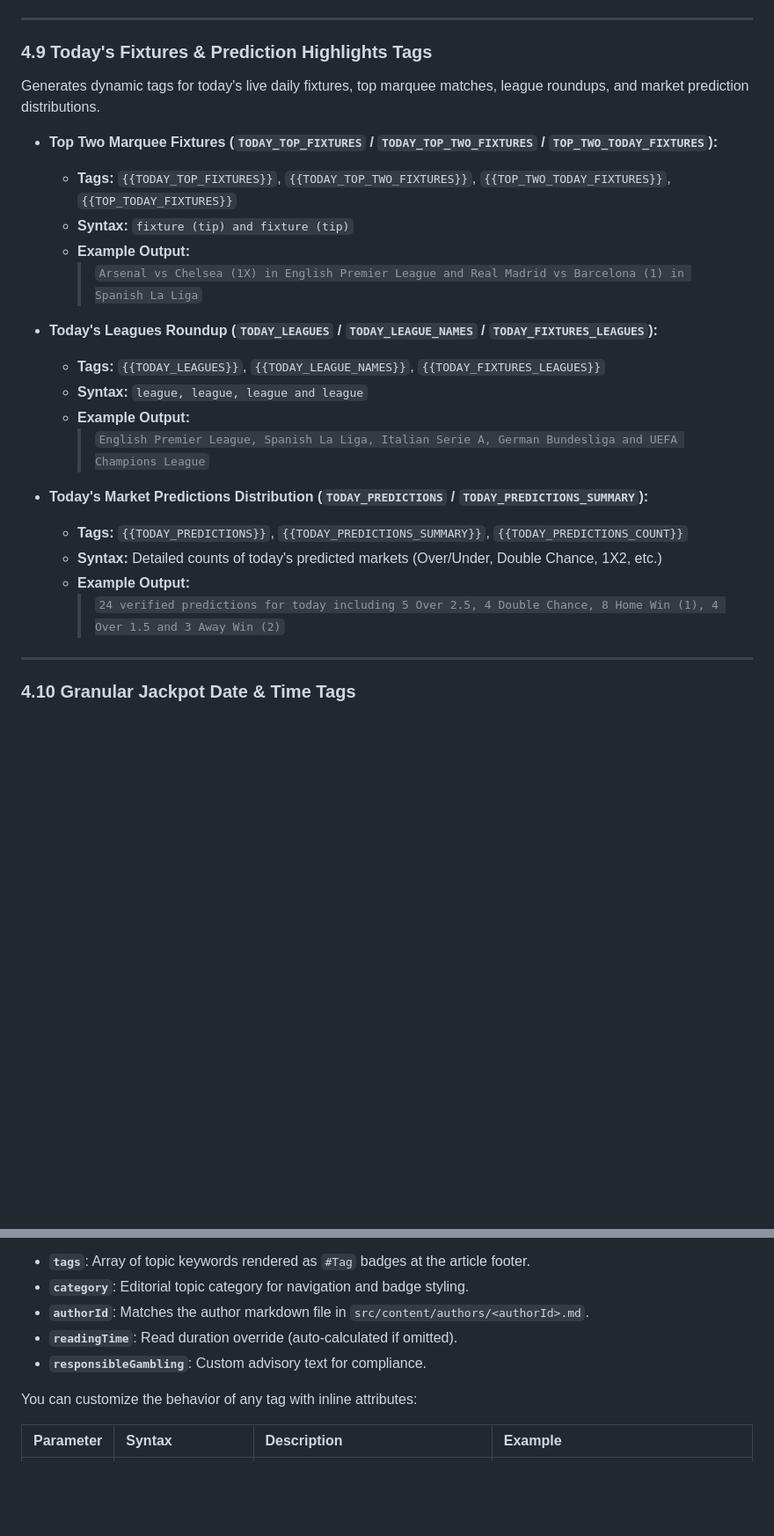
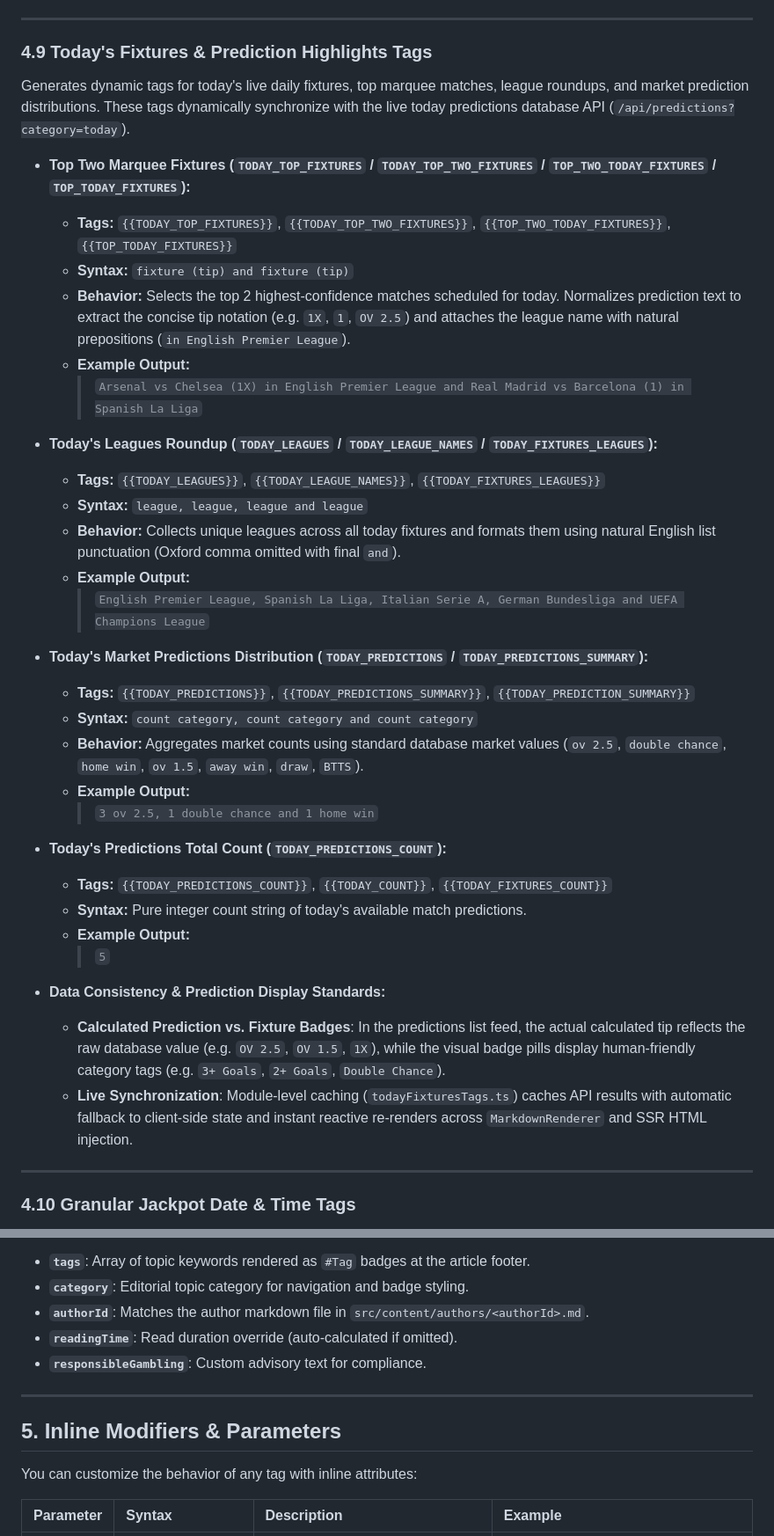
Before and after one commit to kimkimani/sokaking, a Markdown page: README.md, 2 parts joined by grey strips. Shown at 88% size. Drawn GitHub-style; blank space fills up the shorter version.

Commit message:
Document dynamic tags and shortcodes system including today category tags

```diff
--- a/README.md
+++ b/README.md
@@ -178,25 +178,38 @@ Generates ranked tables of the fixtures with the highest statistical model confi
 ---
 
 ### 4.9 Today's Fixtures & Prediction Highlights Tags
-Generates dynamic tags for today's live daily fixtures, top marquee matches, league roundups, and market prediction distributions.
+Generates dynamic tags for today's live daily fixtures, top marquee matches, league roundups, and market prediction distributions. These tags dynamically synchronize with the live today predictions database API (`/api/predictions?category=today`).
 
-- **Top Two Marquee Fixtures (`TODAY_TOP_FIXTURES` / `TODAY_TOP_TWO_FIXTURES` / `TOP_TWO_TODAY_FIXTURES`):**
+- **Top Two Marquee Fixtures (`TODAY_TOP_FIXTURES` / `TODAY_TOP_TWO_FIXTURES` / `TOP_TWO_TODAY_FIXTURES` / `TOP_TODAY_FIXTURES`):**
   - **Tags:** `{{TODAY_TOP_FIXTURES}}`, `{{TODAY_TOP_TWO_FIXTURES}}`, `{{TOP_TWO_TODAY_FIXTURES}}`, `{{TOP_TODAY_FIXTURES}}`
   - **Syntax:** `fixture (tip) and fixture (tip)`
+  - **Behavior:** Selects the top 2 highest-confidence matches scheduled for today. Normalizes prediction text to extract the concise tip notation (e.g. `1X`, `1`, `OV 2.5`) and attaches the league name with natural prepositions (`in English Premier League`).
   - **Example Output:**
     > `Arsenal vs Chelsea (1X) in English Premier League and Real Madrid vs Barcelona (1) in Spanish La Liga`
 
 - **Today's Leagues Roundup (`TODAY_LEAGUES` / `TODAY_LEAGUE_NAMES` / `TODAY_FIXTURES_LEAGUES`):**
   - **Tags:** `{{TODAY_LEAGUES}}`, `{{TODAY_LEAGUE_NAMES}}`, `{{TODAY_FIXTURES_LEAGUES}}`
   - **Syntax:** `league, league, league and league`
+  - **Behavior:** Collects unique leagues across all today fixtures and formats them using natural English list punctuation (Oxford comma omitted with final `and`).
   - **Example Output:**
     > `English Premier League, Spanish La Liga, Italian Serie A, German Bundesliga and UEFA Champions League`
 
 - **Today's Market Predictions Distribution (`TODAY_PREDICTIONS` / `TODAY_PREDICTIONS_SUMMARY`):**
-  - **Tags:** `{{TODAY_PREDICTIONS}}`, `{{TODAY_PREDICTIONS_SUMMARY}}`, `{{TODAY_PREDICTIONS_COUNT}}`
-  - **Syntax:** Detailed counts of today's predicted markets (Over/Under, Double Chance, 1X2, etc.)
+  - **Tags:** `{{TODAY_PREDICTIONS}}`, `{{TODAY_PREDICTIONS_SUMMARY}}`, `{{TODAY_PREDICTION_SUMMARY}}`
+  - **Syntax:** `count category, count category and count category`
+  - **Behavior:** Aggregates market counts using standard database market values (`ov 2.5`, `double chance`, `home win`, `ov 1.5`, `away win`, `draw`, `BTTS`).
   - **Example Output:**
-    > `24 verified predictions for today including 5 Over 2.5, 4 Double Chance, 8 Home Win (1), 4 Over 1.5 and 3 Away Win (2)`
+    > `3 ov 2.5, 1 double chance and 1 home win`
+
+- **Today's Predictions Total Count (`TODAY_PREDICTIONS_COUNT`):**
+  - **Tags:** `{{TODAY_PREDICTIONS_COUNT}}`, `{{TODAY_COUNT}}`, `{{TODAY_FIXTURES_COUNT}}`
+  - **Syntax:** Pure integer count string of today's available match predictions.
+  - **Example Output:**
+    > `5`
+
+- **Data Consistency & Prediction Display Standards:**
+  - **Calculated Prediction vs. Fixture Badges**: In the predictions list feed, the actual calculated tip reflects the raw database value (e.g. `OV 2.5`, `OV 1.5`, `1X`), while the visual badge pills display human-friendly category tags (e.g. `3+ Goals`, `2+ Goals`, `Double Chance`).
+  - **Live Synchronization**: Module-level caching (`todayFixturesTags.ts`) caches API results with automatic fallback to client-side state and instant reactive re-renders across `MarkdownRenderer` and SSR HTML injection.
 
 ---
 
@@ -250,6 +263,10 @@ dateModified: "2026-03-18T10:30:00+03:00"
 - **`readingTime`**: Read duration override (auto-calculated if omitted).
 - **`responsibleGambling`**: Custom advisory text for compliance.
 
+---
+
+## 5. Inline Modifiers & Parameters
+
 You can customize the behavior of any tag with inline attributes:
 
 | Parameter | Syntax | Description | Example |
```
Also changed, not shown: TAGS_GUIDE.md (added, +90 -0 lines).
